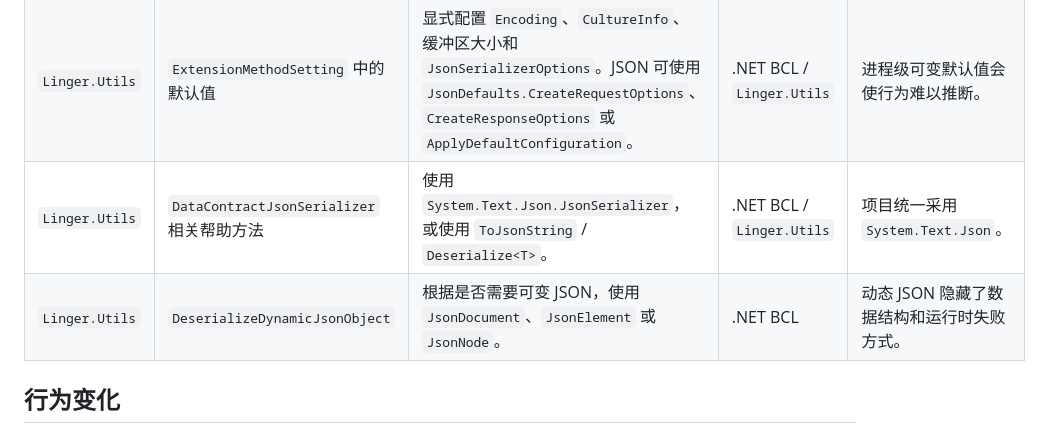
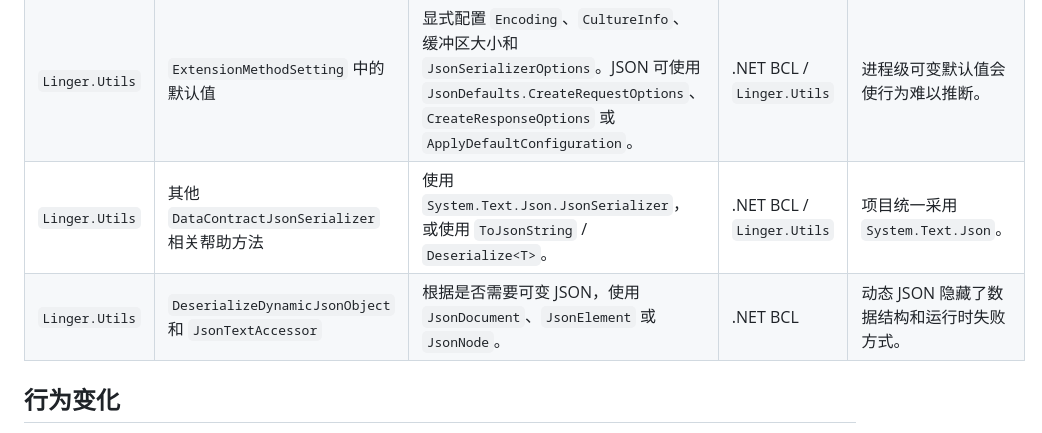
Before and after one commit to Linger06/Linger, a Markdown page: src/Linger/MIGRATION.zh-CN.md, the part around one of its changes. Drawn GitHub-style.

```diff
--- a/src/Linger/MIGRATION.zh-CN.md
+++ b/src/Linger/MIGRATION.zh-CN.md
@@ -60,8 +65,8 @@
 | `Linger.Utils` | `ToTree` | 在调用方基于明确的节点模型、根节点规则、重复键策略和循环处理规则构建树。 | 应用代码 | 通用帮助方法隐藏了树构建所需的关键业务语义。 |
 | `Linger.Utils` | `FileHelper.DeleteFolderFiles` | 在调用方显式组合所需的 `Directory` 和 `File` 操作。 | .NET BCL / 应用代码 | 按文件名递归删除的行为对于通用工具 API 过于隐式。 |
 | `Linger.Utils` | `ExtensionMethodSetting` 中的默认值 | 显式配置 `Encoding`、`CultureInfo`、缓冲区大小和 `JsonSerializerOptions`。JSON 可使用 `JsonDefaults.CreateRequestOptions`、`CreateResponseOptions` 或 `ApplyDefaultConfiguration`。 | .NET BCL / `Linger.Utils` | 进程级可变默认值会使行为难以推断。 |
-| `Linger.Utils` | `DataContractJsonSerializer` 相关帮助方法 | 使用 `System.Text.Json.JsonSerializer`，或使用 `ToJsonString` / `Deserialize<T>`。 | .NET BCL / `Linger.Utils` | 项目统一采用 `System.Text.Json`。 |
-| `Linger.Utils` | `DeserializeDynamicJsonObject` | 根据是否需要可变 JSON，使用 `JsonDocument`、`JsonElement` 或 `JsonNode`。 | .NET BCL | 动态 JSON 隐藏了数据结构和运行时失败方式。 |
+| `Linger.Utils` | 其他 `DataContractJsonSerializer` 相关帮助方法 | 使用 `System.Text.Json.JsonSerializer`，或使用 `ToJsonString` / `Deserialize<T>`。 | .NET BCL / `Linger.Utils` | 项目统一采用 `System.Text.Json`。 |
+| `Linger.Utils` | `DeserializeDynamicJsonObject` 和 `JsonTextAccessor` | 根据是否需要可变 JSON，使用 `JsonDocument`、`JsonElement` 或 `JsonNode`。 | .NET BCL | 动态 JSON 隐藏了数据结构和运行时失败方式。 |
 
 ## 行为变化
 
```
Also changed, not shown: other parts of src/Linger/MIGRATION.zh-CN.md (+5 -0 lines), src/Linger/MIGRATION.md (+7 -2 lines).
